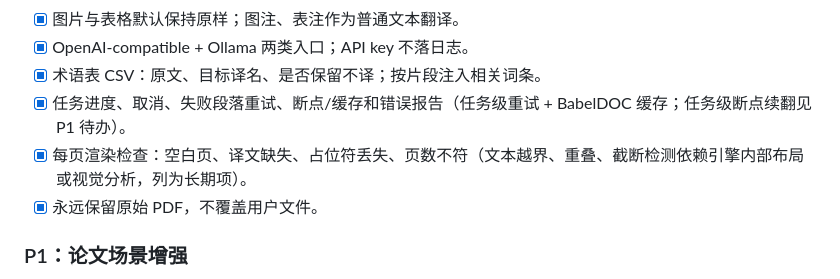
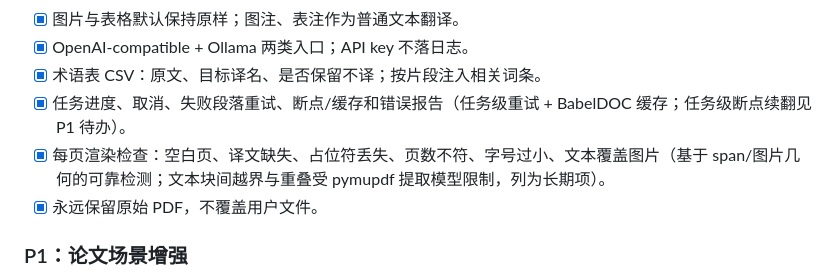
Before and after one commit to Ricardo-Ping/YIYE-Paper, a Markdown page: 开源仓库调研与实现清单.md, the part around the change. Drawn GitHub-style.

Commit message:
实现清单:每页渲染检查条目更新(新增字号/图文重叠检测)

```diff
--- a/开源仓库调研与实现清单.md
+++ b/开源仓库调研与实现清单.md
@@ -131,7 +131,7 @@ User:
 - [x] OpenAI-compatible + Ollama 两类入口；API key 不落日志。
 - [x] 术语表 CSV：原文、目标译名、是否保留不译；按片段注入相关词条。
 - [x] 任务进度、取消、失败段落重试、断点/缓存和错误报告（任务级重试 + BabelDOC 缓存；任务级断点续翻见 P1 待办）。
-- [x] 每页渲染检查：空白页、译文缺失、占位符丢失、页数不符（文本越界、重叠、截断检测依赖引擎内部布局或视觉分析，列为长期项）。
+- [x] 每页渲染检查：空白页、译文缺失、占位符丢失、页数不符、字号过小、文本覆盖图片（基于 span/图片几何的可靠检测；文本块间越界与重叠受 pymupdf 提取模型限制，列为长期项）。
 - [x] 永远保留原始 PDF，不覆盖用户文件。
 
 ### P1：论文场景增强
```
